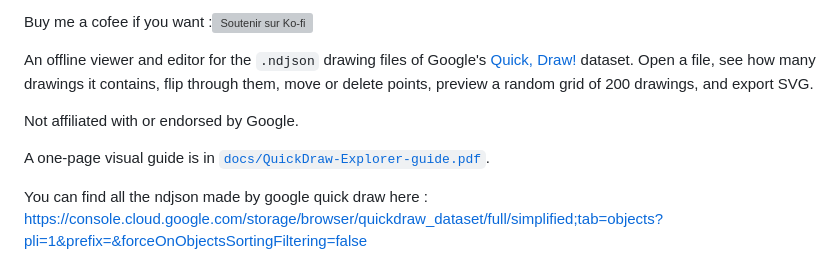
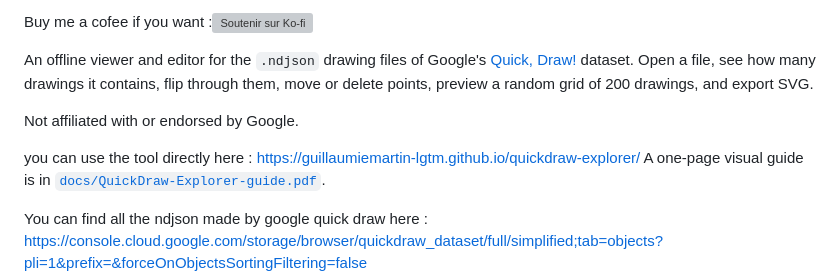
Before and after one commit to guillaumiemartin-lgtm/quickdraw-explorer, a Markdown page: README.md, the part around the change. Drawn GitHub-style; grey boxes are pictures that could not be loaded.

```diff
--- a/README.md
+++ b/README.md
@@ -12,6 +12,7 @@ An offline viewer and editor for the `.ndjson` drawing files of Google's [Quick,
 
 Not affiliated with or endorsed by Google.
 
+you can use the tool directly here : https://guillaumiemartin-lgtm.github.io/quickdraw-explorer/
 A one-page visual guide is in [`docs/QuickDraw-Explorer-guide.pdf`](docs/QuickDraw-Explorer-guide.pdf).
 
 You can find all the ndjson made by google quick draw here : https://console.cloud.google.com/storage/browser/quickdraw_dataset/full/simplified;tab=objects?pli=1&prefix=&forceOnObjectsSortingFiltering=false
```
